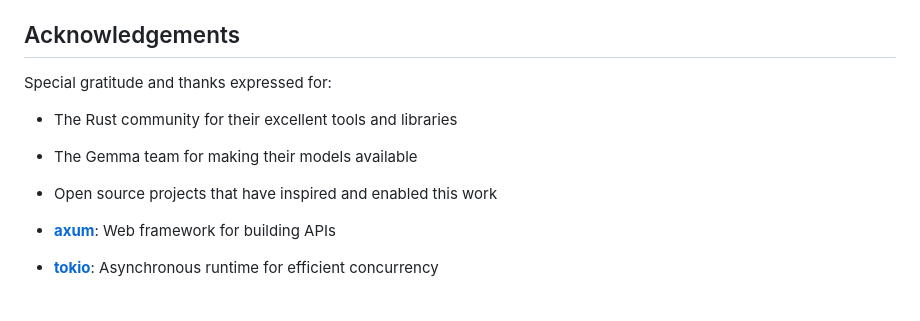
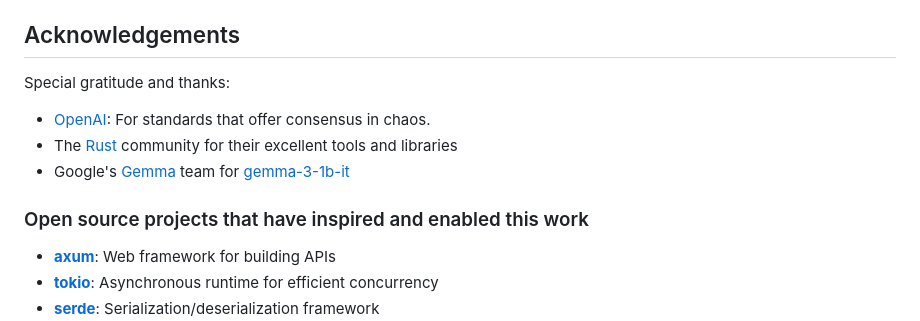
Before and after one commit to seemueller-io/open-web-agent-rs, a Markdown page: README.md, the part around the change. Rendered like a GitHub page.

Commit message:
Update README.md
Signed-off-by: Geoff Seemueller <28698553+geoffsee@users.noreply.github.com>

```diff
--- a/README.md
+++ b/README.md
@@ -11,12 +11,13 @@ This project is organized as a Cargo workspace with the following crates:
 
 ## Acknowledgements
 
-Special gratitude and thanks expressed for:
+Special gratitude and thanks:
 
-- The Rust community for their excellent tools and libraries
-- The Gemma team for making their models available
-- Open source projects that have inspired and enabled this work
+- [OpenAI](https://openai.com): For standards that offer consensus in chaos.
+- The [Rust](https://www.rust-lang.org) community for their excellent tools and libraries
+- Google's [Gemma](https://deepmind.google/models/gemma) team for [gemma-3-1b-it](https://huggingface.co/google/gemma-3-1b-it)
 
+### Open source projects that have inspired and enabled this work
 - **[axum](https://github.com/tokio-rs/axum)**: Web framework for building APIs
 - **[tokio](https://github.com/tokio-rs/tokio)**: Asynchronous runtime for efficient concurrency
 - **[serde](https://github.com/serde-rs/serde)**: Serialization/deserialization framework
```
